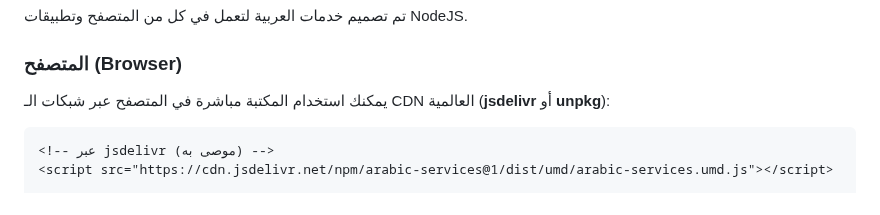
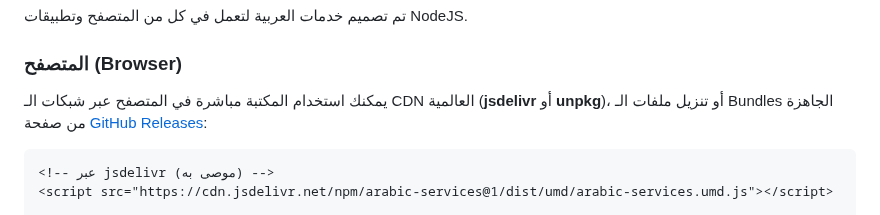
Before and after one commit to Seen-Arabic/Arabic-Services-JavaScript, a Markdown page: README_AR.md, the part around the change. GitHub-like rendering.

Commit message:
docs: link GitHub Releases downloads in README

````diff
--- a/README_AR.md
+++ b/README_AR.md
@@ -51,7 +51,7 @@
 
 ### المتصفح (Browser)
 
-يمكنك استخدام المكتبة مباشرة في المتصفح عبر شبكات الـ CDN العالمية (**jsdelivr** أو **unpkg**):
+يمكنك استخدام المكتبة مباشرة في المتصفح عبر شبكات الـ CDN العالمية (**jsdelivr** أو **unpkg**)، أو تنزيل ملفات الـ Bundles الجاهزة من صفحة [GitHub Releases](https://github.com/Seen-Arabic/Arabic-Services-JavaScript/releases):
 
 ```html
 <!-- عبر jsdelivr (موصى به) -->
````
Also changed, not shown: README.md (+1 -1 lines).
